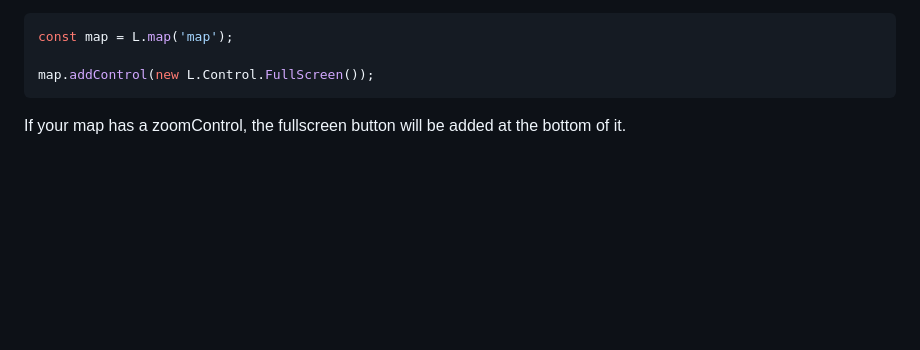
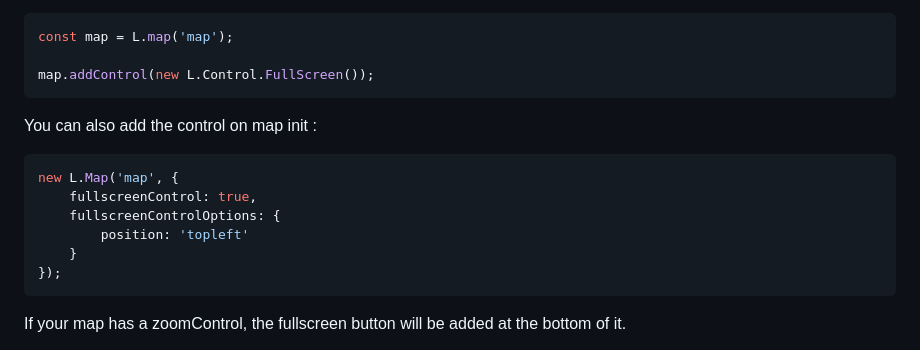
Before and after one commit to brunob/leaflet.fullscreen, a Markdown page: README.md, the part around the change. Rendered like a GitHub page; blank space fills up the shorter version.

Commit message:
docs: restore exemple of control add on map init
Ref: #291

````diff
--- a/README.md
+++ b/README.md
@@ -23,6 +23,17 @@ Add the fullscreen control to the map:
 const map = L.map('map');
 
 map.addControl(new L.Control.FullScreen());
+```
+
+You can also add the control on map init :
+
+```js
+new L.Map('map', {
+	fullscreenControl: true,
+	fullscreenControlOptions: {
+		position: 'topleft'
+	}
+});
 ```
 
 If your map has a zoomControl, the fullscreen button will be added at the bottom of it.
````
